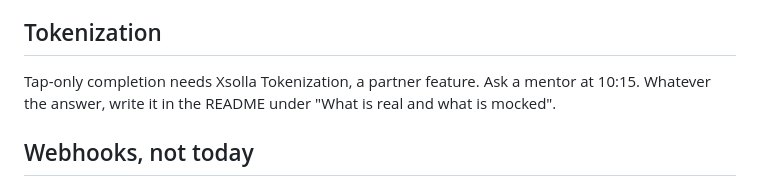
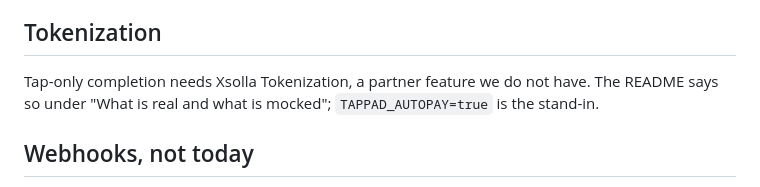
Before and after one commit to xsolla-baku-gametech-hackathon/team-InlandEmpire, a Markdown page: docs/xsolla.md, the part around the change. Rendered like a GitHub page.

```diff
--- a/docs/xsolla.md
+++ b/docs/xsolla.md
@@ -88,9 +88,9 @@ Pay Station showed "Payment successful", so the status strings above hold.
 
 ## Tokenization
 
-Tap-only completion needs Xsolla Tokenization, a partner feature. Ask a mentor
-at 10:15. Whatever the answer, write it in the README under "What is real and
-what is mocked".
+Tap-only completion needs Xsolla Tokenization, a partner feature we do not
+have. The README says so under "What is real and what is mocked";
+`TAPPAD_AUTOPAY=true` is the stand-in.
 
 ## Webhooks, not today
 
```
Also changed, not shown: README.md (+7 -1 lines).
